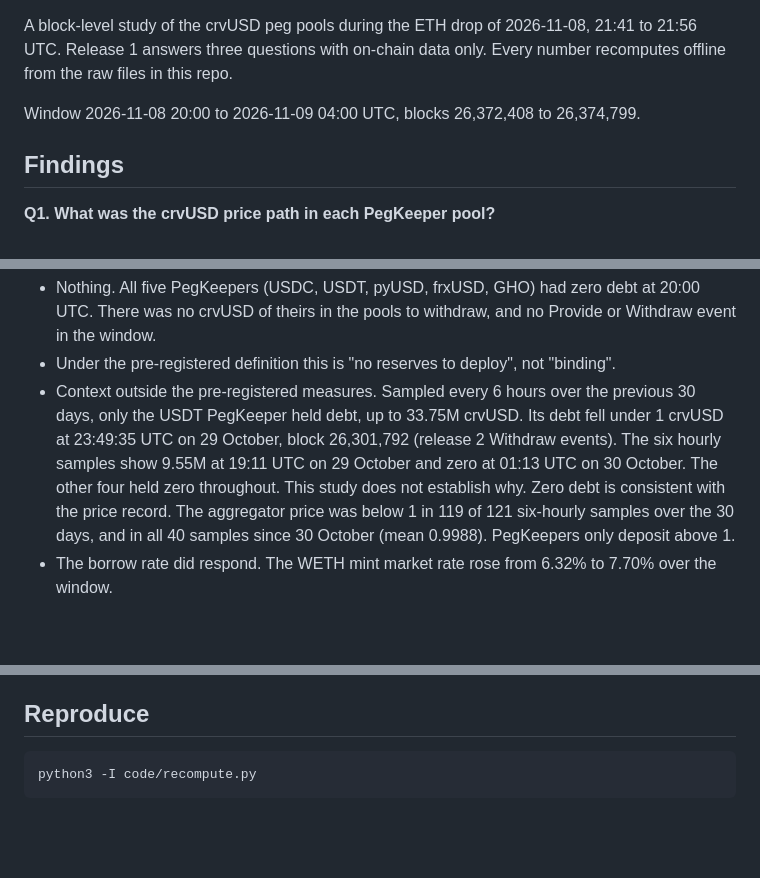
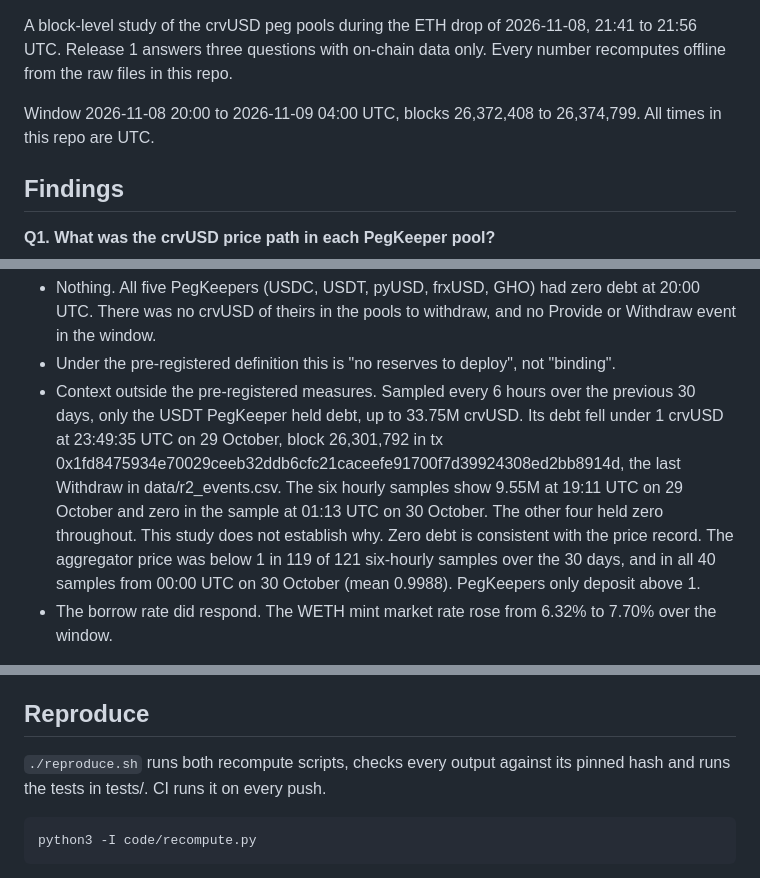
Before and after one commit to x-pertknight/crvusd-soft-liquidation-flush, a Markdown page: README.md, 3 parts joined by grey strips. GitHub-like rendering; blank space fills up the shorter version.

````diff
--- a/README.md
+++ b/README.md
@@ -6,7 +8,7 @@ Release 2 follows the five crvUSD PegKeepers from 1 September to 16 November 202
 
 A block-level study of the crvUSD peg pools during the ETH drop of 2026-11-08, 21:41 to 21:56 UTC. Release 1 answers three questions with on-chain data only. Every number recomputes offline from the raw files in this repo.
 
-Window 2026-11-08 20:00 to 2026-11-09 04:00 UTC, blocks 26,372,408 to 26,374,799.
+Window 2026-11-08 20:00 to 2026-11-09 04:00 UTC, blocks 26,372,408 to 26,374,799. All times in this repo are UTC.
 
 ## Findings
 
@@ -22,7 +24,7 @@ Window 2026-11-08 20:00 to 2026-11-09 04:00 UTC, blocks 26,372,408 to 26,374,799
 
 - Nothing. All five PegKeepers (USDC, USDT, pyUSD, frxUSD, GHO) had zero debt at 20:00 UTC. There was no crvUSD of theirs in the pools to withdraw, and no Provide or Withdraw event in the window.
 - Under the pre-registered definition this is "no reserves to deploy", not "binding".
-- Context outside the pre-registered measures. Sampled every 6 hours over the previous 30 days, only the USDT PegKeeper held debt, up to 33.75M crvUSD. Its debt fell under 1 crvUSD at 23:49:35 UTC on 29 October, block 26,301,792 (release 2 Withdraw events). The six hourly samples show 9.55M at 19:11 UTC on 29 October and zero at 01:13 UTC on 30 October. The other four held zero throughout. This study does not establish why. Zero debt is consistent with the price record. The aggregator price was below 1 in 119 of 121 six-hourly samples over the 30 days, and in all 40 samples since 30 October (mean 0.9988). PegKeepers only deposit above 1.
+- Context outside the pre-registered measures. Sampled every 6 hours over the previous 30 days, only the USDT PegKeeper held debt, up to 33.75M crvUSD. Its debt fell under 1 crvUSD at 23:49:35 UTC on 29 October, block 26,301,792 in tx 0x1fd8475934e70029ceeb32ddb6cfc21caceefe91700f7d39924308ed2bb8914d, the last Withdraw in data/r2_events.csv. The six hourly samples show 9.55M at 19:11 UTC on 29 October and zero in the sample at 01:13 UTC on 30 October. The other four held zero throughout. This study does not establish why. Zero debt is consistent with the price record. The aggregator price was below 1 in 119 of 121 six-hourly samples over the 30 days, and in all 40 samples from 00:00 UTC on 30 October (mean 0.9988). PegKeepers only deposit above 1.
 - The borrow rate did respond. The WETH mint market rate rose from 6.32% to 7.70% over the window.
 
 **Q3. Who sold and who bought crvUSD in the peg pools, and does the "net -4.10M sold via YB" claim reproduce?**
@@ -144,6 +146,8 @@ Limits of phase 1b. P1B-09 stays scored MISS as pre-registered. The "other" side
 
 ## Reproduce
 
+`./reproduce.sh` runs both recompute scripts, checks every output against its pinned hash and runs the tests in tests/. CI runs it on every push.
+
 ```
 python3 -I code/recompute.py
 ```
````
Also changed, not shown: other parts of README.md (+2 -0 lines), RELEASE2.md (+1 -1 lines), article.md (+1 -1 lines), charts/R2_C1_debt_and_price.png, charts/summary.png, 8 other files.
